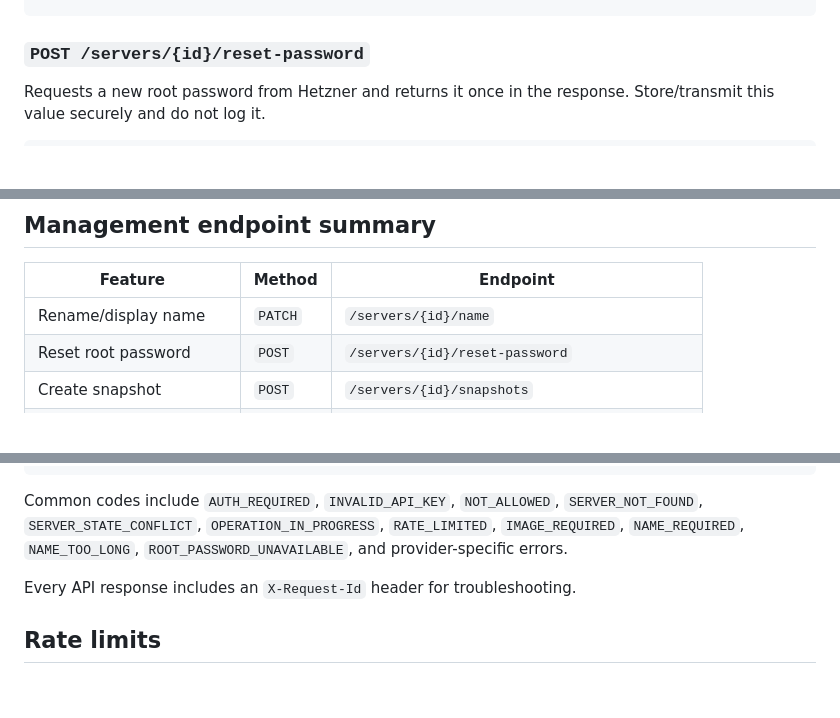
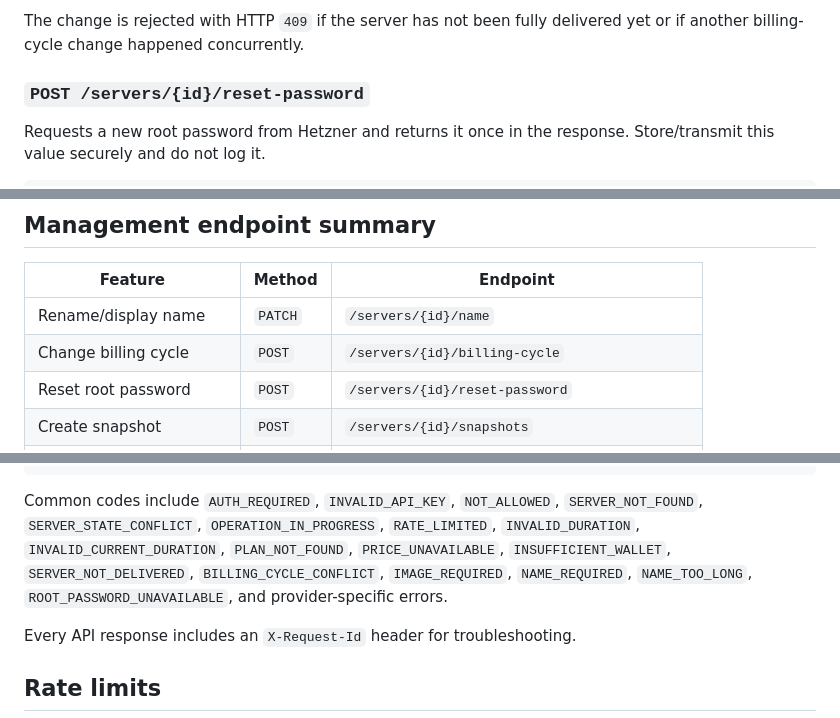
Before and after one commit to hsdarestani/hamoon-private, a Markdown page: docs/reseller-api.md, 3 parts joined by grey strips. Rendered like a GitHub page; blank space fills up the shorter version.

Commit message:
Document prorated reseller billing cycle endpoint

````diff
--- a/docs/reseller-api.md
+++ b/docs/reseller-api.md
@@ -83,3 +170,4 @@ Success:
+The change is rejected with HTTP `409` if the server has not been fully delivered yet or if another billing-cycle change happened concurrently.
 
 ### `POST /servers/{id}/reset-password`
 Requests a new root password from Hetzner and returns it once in the response. Store/transmit this value securely and do not log it.
@@ -219,6 +307,7 @@ Direct reboot is not advertised in v1 and currently returns `501 UNSUPPORTED_ACT
 | Feature | Method | Endpoint |
 |---|---|---|
 | Rename/display name | `PATCH` | `/servers/{id}/name` |
+| Change billing cycle | `POST` | `/servers/{id}/billing-cycle` |
 | Reset root password | `POST` | `/servers/{id}/reset-password` |
 | Create snapshot | `POST` | `/servers/{id}/snapshots` |
 | List snapshots | `GET` | `/servers/{id}/snapshots` |
@@ -247,7 +336,7 @@ Errors use this shape:
 }
 ```
 
-Common codes include `AUTH_REQUIRED`, `INVALID_API_KEY`, `NOT_ALLOWED`, `SERVER_NOT_FOUND`, `SERVER_STATE_CONFLICT`, `OPERATION_IN_PROGRESS`, `RATE_LIMITED`, `IMAGE_REQUIRED`, `NAME_REQUIRED`, `NAME_TOO_LONG`, `ROOT_PASSWORD_UNAVAILABLE`, and provider-specific errors.
+Common codes include `AUTH_REQUIRED`, `INVALID_API_KEY`, `NOT_ALLOWED`, `SERVER_NOT_FOUND`, `SERVER_STATE_CONFLICT`, `OPERATION_IN_PROGRESS`, `RATE_LIMITED`, `INVALID_DURATION`, `INVALID_CURRENT_DURATION`, `PLAN_NOT_FOUND`, `PRICE_UNAVAILABLE`, `INSUFFICIENT_WALLET`, `SERVER_NOT_DELIVERED`, `BILLING_CYCLE_CONFLICT`, `IMAGE_REQUIRED`, `NAME_REQUIRED`, `NAME_TOO_LONG`, `ROOT_PASSWORD_UNAVAILABLE`, and provider-specific errors.
 
 Every API response includes an `X-Request-Id` header for troubleshooting.
 
````
Also changed, not shown: other parts of docs/reseller-api.md (+87 -0 lines).
